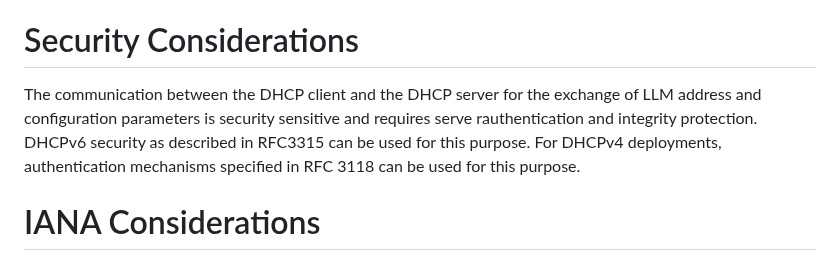
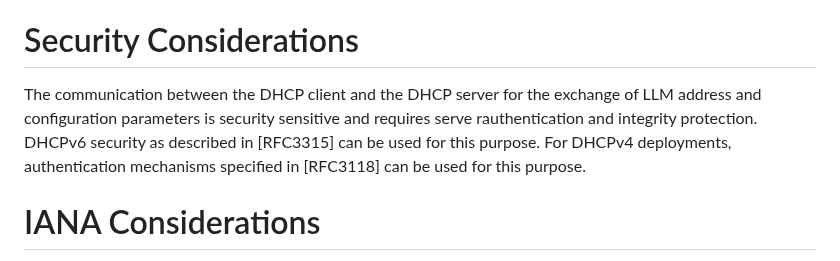
Before and after one commit to Yuanyuan4666/draft-yang-dhcp-extension, a Markdown page: draft-yang-dhcp-extension.md, the part around the change. Drawn GitHub-style.

```diff
--- a/draft-yang-dhcp-extension.md
+++ b/draft-yang-dhcp-extension.md
@@ -200,7 +200,7 @@ When a DHCP client receives OPTION_LLM_META, it MUST perform the following valid
 
 # Security Considerations
 
-The communication between the DHCP client and the DHCP server for the exchange of LLM address and configuration parameters is security sensitive and requires serve rauthentication and integrity protection. DHCPv6 security as described in RFC3315 can be used for this purpose. For DHCPv4 deployments, authentication mechanisms specified in RFC 3118 can be used for this purpose.
+The communication between the DHCP client and the DHCP server for the exchange of LLM address and configuration parameters is security sensitive and requires serve rauthentication and integrity protection. DHCPv6 security as described in [RFC3315] can be used for this purpose. For DHCPv4 deployments, authentication mechanisms specified in [RFC3118] can be used for this purpose.
 
 # IANA Considerations
 
```
